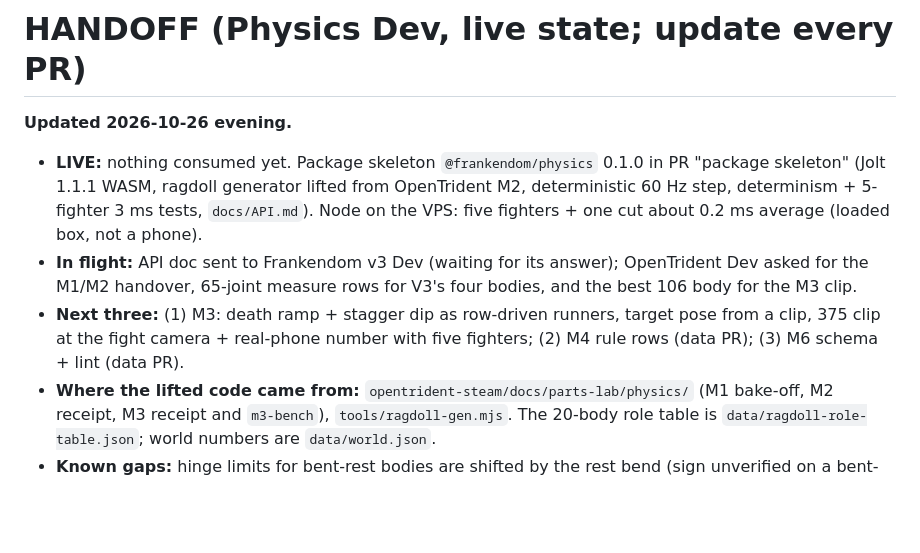
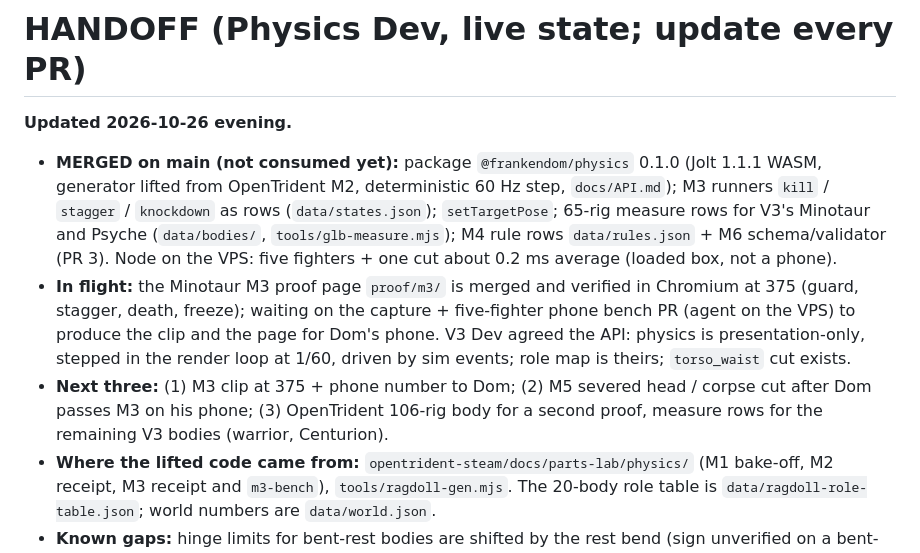
Before and after one commit to DomLynch/physics, a Markdown page: docs/BRIEF.md, the part around the change. Rendered like a GitHub page; blank space fills up the shorter version.

Commit message:
HANDOFF: state after skeleton, M3 runners, rows, proof page
Co-Authored-By: Claude Sonnet 5.5 <noreply@anthropic.com>

```diff
--- a/docs/BRIEF.md
+++ b/docs/BRIEF.md
@@ -1,8 +1,8 @@
 # HANDOFF (Physics Dev, live state; update every PR)
 **Updated 2026-10-26 evening.**
-- **LIVE:** nothing consumed yet. Package skeleton `@frankendom/physics` 0.1.0 in PR "package skeleton" (Jolt 1.1.1 WASM, ragdoll generator lifted from OpenTrident M2, deterministic 60 Hz step, determinism + 5-fighter 3 ms tests, `docs/API.md`). Node on the VPS: five fighters + one cut about 0.2 ms average (loaded box, not a phone).
-- **In flight:** API doc sent to Frankendom v3 Dev (waiting for its answer); OpenTrident Dev asked for the M1/M2 handover, 65-joint measure rows for V3's four bodies, and the best 106 body for the M3 clip.
-- **Next three:** (1) M3: death ramp + stagger dip as row-driven runners, target pose from a clip, 375 clip at the fight camera + real-phone number with five fighters; (2) M4 rule rows (data PR); (3) M6 schema + lint (data PR).
+- **MERGED on main (not consumed yet):** package `@frankendom/physics` 0.1.0 (Jolt 1.1.1 WASM, generator lifted from OpenTrident M2, deterministic 60 Hz step, `docs/API.md`); M3 runners `kill` / `stagger` / `knockdown` as rows (`data/states.json`); `setTargetPose`; 65-rig measure rows for V3's Minotaur and Psyche (`data/bodies/`, `tools/glb-measure.mjs`); M4 rule rows `data/rules.json` + M6 schema/validator (PR 3). Node on the VPS: five fighters + one cut about 0.2 ms average (loaded box, not a phone).
+- **In flight:** the Minotaur M3 proof page `proof/m3/` is merged and verified in Chromium at 375 (guard, stagger, death, freeze); waiting on the capture + five-fighter phone bench PR (agent on the VPS) to produce the clip and the page for Dom's phone. V3 Dev agreed the API: physics is presentation-only, stepped in the render loop at 1/60, driven by sim events; role map is theirs; `torso_waist` cut exists.
+- **Next three:** (1) M3 clip at 375 + phone number to Dom; (2) M5 severed head / corpse cut after Dom passes M3 on his phone; (3) OpenTrident 106-rig body for a second proof, measure rows for the remaining V3 bodies (warrior, Centurion).
 - **Where the lifted code came from:** `opentrident-steam/docs/parts-lab/physics/` (M1 bake-off, M2 receipt, M3 receipt and `m3-bench`), `tools/ragdoll-gen.mjs`. The 20-body role table is `data/ragdoll-role-table.json`; world numbers are `data/world.json`.
 - **Known gaps:** hinge limits for bent-rest bodies are shifted by the rest bend (sign unverified on a bent-elbow MakeHuman body); M2's pose-gate failures (3 of 50 generated bodies, the dwarf) are not fixed; no phone number yet.
 
```
